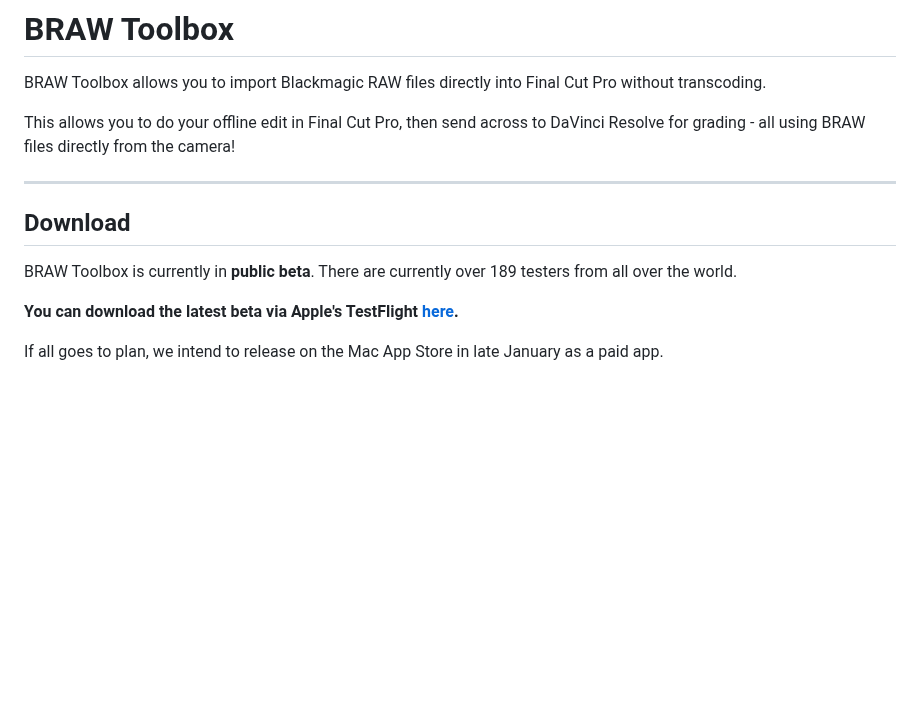
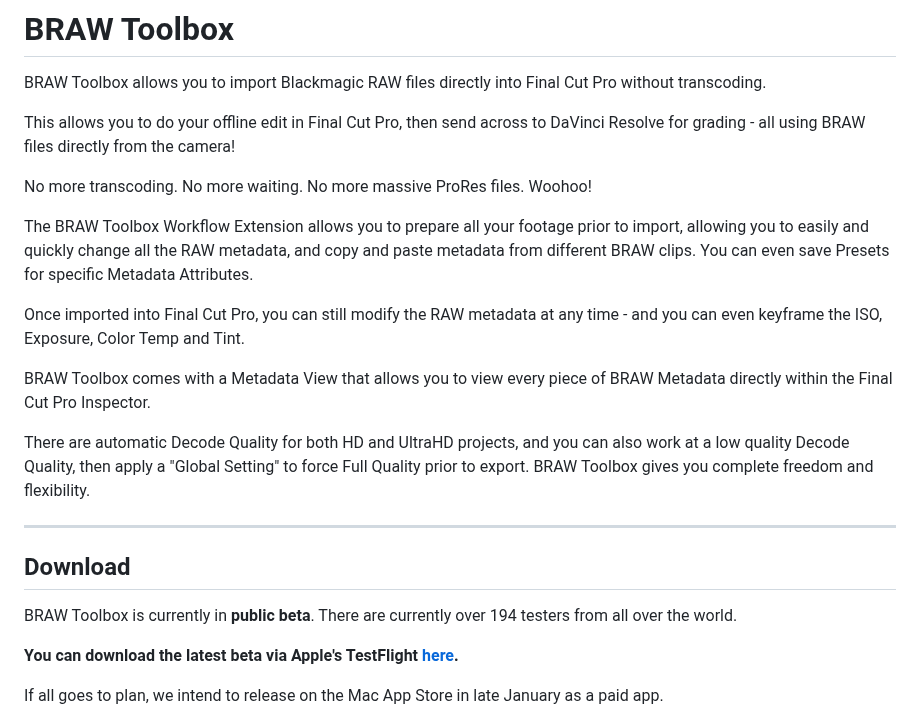
Before and after one commit to latenitefilms/BRAWToolbox, a Markdown page: README.md, the part around the change. Drawn GitHub-style; blank space fills up the shorter version.

```diff
--- a/README.md
+++ b/README.md
@@ -6,11 +6,21 @@ BRAW Toolbox allows you to import Blackmagic RAW files directly into Final Cut P
 
 This allows you to do your offline edit in Final Cut Pro, then send across to DaVinci Resolve for grading - all using BRAW files directly from the camera!
 
+No more transcoding. No more waiting. No more massive ProRes files. Woohoo!
+
+The BRAW Toolbox Workflow Extension allows you to prepare all your footage prior to import, allowing you to easily and quickly change all the RAW metadata, and copy and paste metadata from different BRAW clips. You can even save Presets for specific Metadata Attributes.
+
+Once imported into Final Cut Pro, you can still modify the RAW metadata at any time - and you can even keyframe the ISO, Exposure, Color Temp and Tint.
+
+BRAW Toolbox comes with a Metadata View that allows you to view every piece of BRAW Metadata directly within the Final Cut Pro Inspector.
+
+There are automatic Decode Quality for both HD and UltraHD projects, and you can also work at a low quality Decode Quality, then apply a "Global Setting" to force Full Quality prior to export. BRAW Toolbox gives you complete freedom and flexibility.
+
 ---
 
 ## Download
 
-BRAW Toolbox is currently in **public beta**. There are currently over 189 testers from all over the world.
+BRAW Toolbox is currently in **public beta**. There are currently over 194 testers from all over the world.
 
 **You can download the latest beta via Apple's TestFlight [here](https://testflight.apple.com/join/dbWjWl8e).**
 
```
